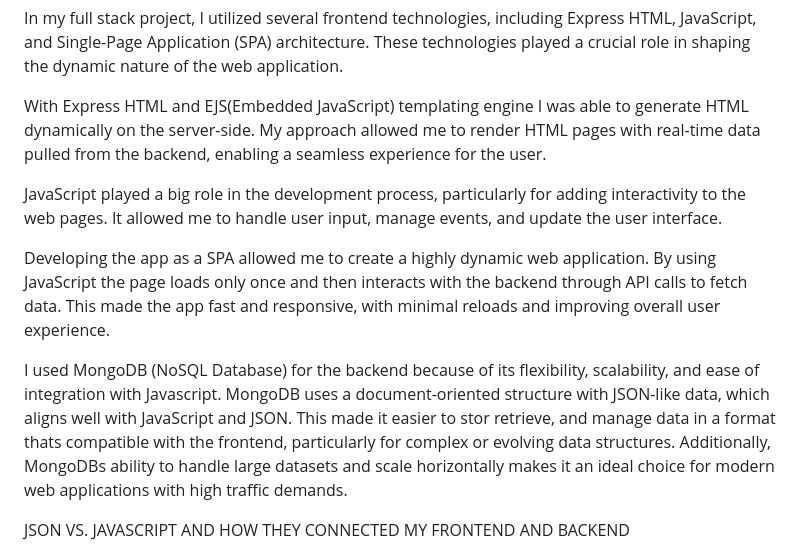
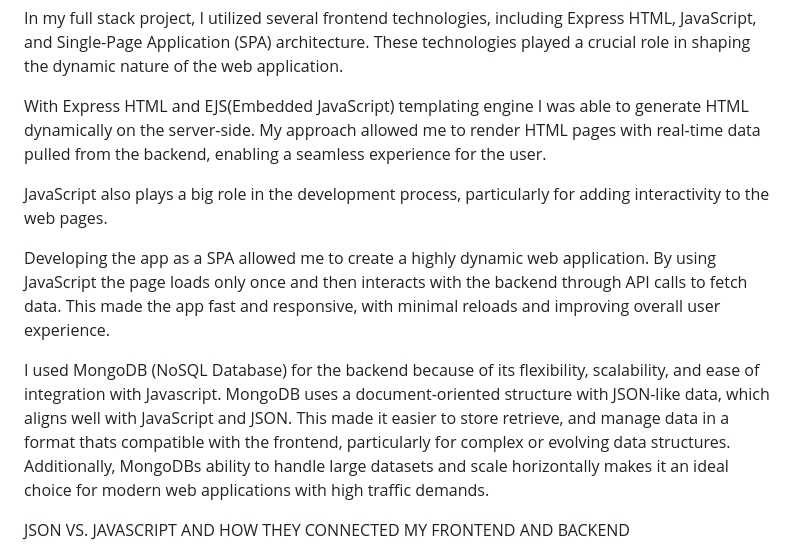
Before and after one commit to SeanToon/CS-465-R3370-Full-Stack-Development-I, a Markdown page: README.md, the part around the change. GitHub-like rendering.

```diff
--- a/README.md
+++ b/README.md
@@ -6,11 +6,11 @@ In my full stack project, I utilized several frontend technologies, including Ex
 
 With Express HTML and EJS(Embedded JavaScript) templating engine I was able to generate HTML dynamically on the server-side. My approach allowed me to render HTML pages with real-time data pulled from the backend, enabling a seamless experience for the user.
 
-JavaScript played a big role in the development process, particularly for adding interactivity to the web pages. It allowed me to handle user input, manage events, and update the user interface.
+JavaScript also plays a big role in the development process, particularly for adding interactivity to the web pages.
 
 Developing the app as a SPA allowed me to create a highly dynamic web application. By using JavaScript the page loads only once and then interacts with the backend through API calls to fetch data. This made the app fast and responsive, with minimal reloads and improving overall user experience.
 
-I used MongoDB (NoSQL Database) for the backend because of its flexibility, scalability, and ease of integration with Javascript. MongoDB uses a document-oriented structure with JSON-like data, which aligns well with JavaScript and JSON. This made it easier to stor retrieve, and manage data in a format thats compatible with the frontend, particularly for complex or evolving data structures. Additionally, MongoDBs ability to handle large datasets and scale horizontally makes it an ideal choice for modern web applications with high traffic demands.
+I used MongoDB (NoSQL Database) for the backend because of its flexibility, scalability, and ease of integration with Javascript. MongoDB uses a document-oriented structure with JSON-like data, which aligns well with JavaScript and JSON. This made it easier to store retrieve, and manage data in a format thats compatible with the frontend, particularly for complex or evolving data structures. Additionally, MongoDBs ability to handle large datasets and scale horizontally makes it an ideal choice for modern web applications with high traffic demands.
 
 JSON VS. JAVASCRIPT AND HOW THEY CONNECTED MY FRONTEND AND BACKEND
 
```
